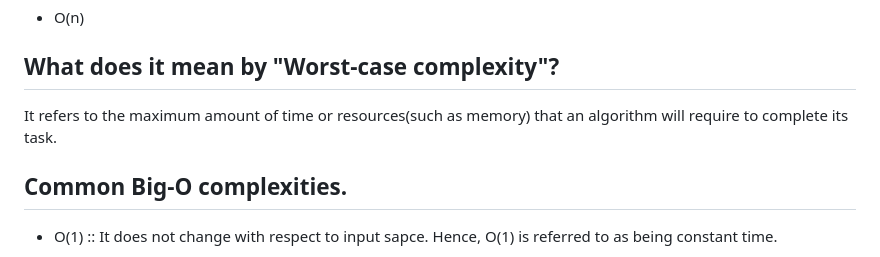
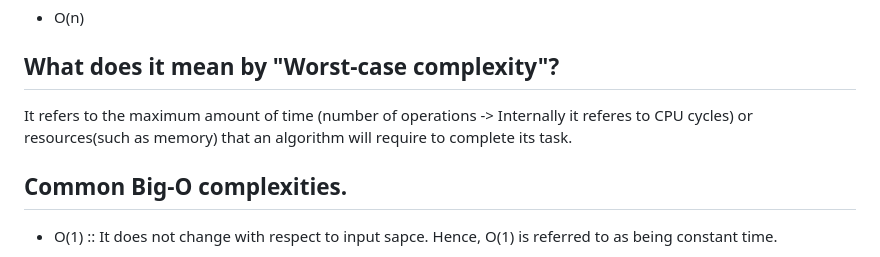
Before and after one commit to laxmankrishnamurti/Data-Structure-And-Algorithms-JS, a Markdown page: README.md, the part around the change. GitHub-like rendering.

Commit message:
Making changes in the README file in chapter one section, Time complexity definition

```diff
--- a/README.md
+++ b/README.md
@@ -12,7 +12,7 @@ The Big-O Notation measures the worst-case complexity of an algorithm. In Big-O
 
 ## What does it mean by "Worst-case complexity"?
 
-It refers to the maximum amount of time or resources(such as memory) that an algorithm will require to complete its task.
+It refers to the maximum amount of time (number of operations -> Internally it referes to CPU cycles) or resources(such as memory) that an algorithm will require to complete its task.
 
 ## Common Big-O complexities.
 
```
